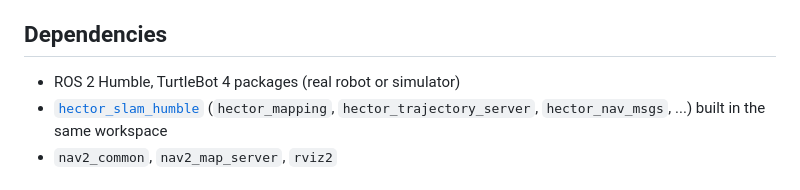
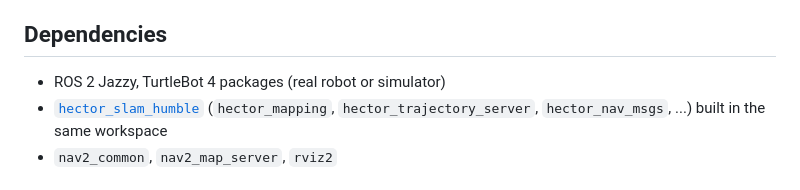
Before and after one commit to TurtleBot-programming/turtlebot-hector-slam-jazzy, a Markdown page: turtlebot_hector_slam/tb4_hector_slam/README.md, the part around the change. GitHub-like rendering.

Commit message:
README: Jazzy
Co-Authored-By: Claude Sonnet 5.5 <noreply@anthropic.com>

```diff
--- a/turtlebot_hector_slam/tb4_hector_slam/README.md
+++ b/turtlebot_hector_slam/tb4_hector_slam/README.md
@@ -22,7 +22,7 @@ the robot already publishes, and adds `map -> odom`.
 
 ## Dependencies
 
-- ROS 2 Humble, TurtleBot 4 packages (real robot or simulator)
+- ROS 2 Jazzy, TurtleBot 4 packages (real robot or simulator)
 - [`hector_slam_humble`](../../hector_slam_humble) (`hector_mapping`, `hector_trajectory_server`, `hector_nav_msgs`, ...) built in the same workspace
 - `nav2_common`, `nav2_map_server`, `rviz2`
 
```
